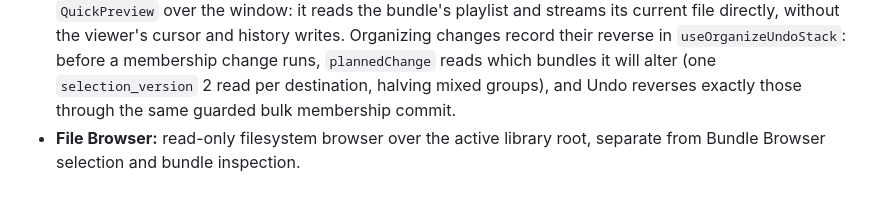
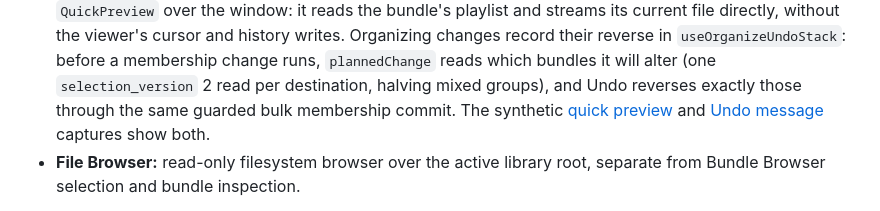
Before and after one commit to allpan3/Cairndex, a Markdown page: docs/architecture.md, the part around the change. GitHub-like rendering.

Commit message:
docs: show the quick preview and Undo in synthetic captures
Two Playwright captures of a fresh synthetic playable library, cited
from the Bundle Browser section of docs/architecture.md. Their digests
are declared in .github/privacy-allowlist.json.

```diff
--- a/docs/architecture.md
+++ b/docs/architecture.md
@@ -326,6 +326,8 @@ Current browsing surfaces:
   membership change runs, `plannedChange` reads which bundles it will alter
   (one `selection_version` 2 read per destination, halving mixed groups), and
   Undo reverses exactly those through the same guarded bulk membership commit.
+  The synthetic [quick preview](screenshots/quick-preview.png) and
+  [Undo message](screenshots/organize-undo.png) captures show both.
 - **File Browser:** read-only filesystem browser over the active library root,
   separate from Bundle Browser selection and bundle inspection.
 
```
Also changed, not shown: docs/screenshots/organize-undo.png (added), docs/screenshots/quick-preview.png (added).
